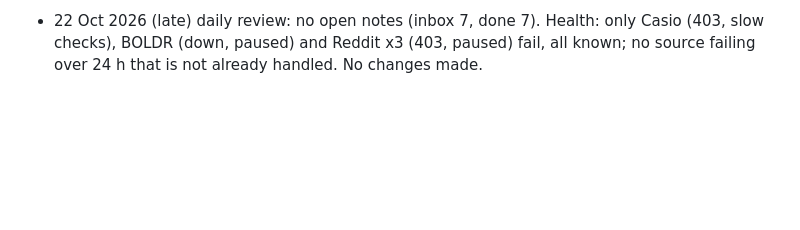
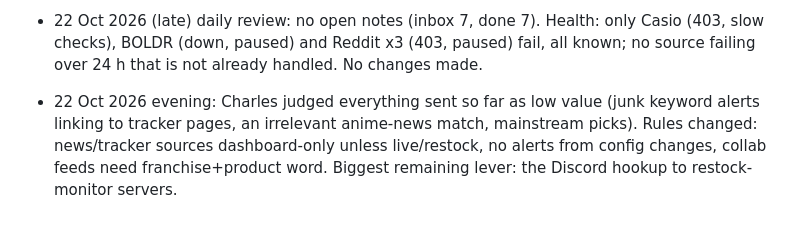
Before and after one commit to tayler-erbe/collectors-alert-system, a Markdown page: KNOWLEDGE.md, the part around the change. GitHub-like rendering; blank space fills up the shorter version.

Commit message:
Knowledge: quality bar after Charles's feedback
Co-Authored-By: Claude Opus 5.5 <noreply@anthropic.com>
Claude-Session: https://claude.ai/code/session_01NUAhtgwCRk1Ukx7Mp8Bjrt

```diff
--- a/KNOWLEDGE.md
+++ b/KNOWLEDGE.md
@@ -113,3 +113,4 @@ Owner: Tayler. User: her husband (collector and reseller). Started 22 Oct 2026.
 - 22 Oct 2026 (Charles, note #7 "Yes"): he accepted the weekly resale picks offer. Flag file `data/picks_weekly_approved` created; the Monday `radar-picks-*` jobs now run. Daily review health check: all sources fine; only Reddit (403, paused), BOLDR (down, paused) and Casio (403, slow checks) are failing, all known. Zoomies now checks OK.
 
 - 22 Oct 2026 (late) daily review: no open notes (inbox 7, done 7). Health: only Casio (403, slow checks), BOLDR (down, paused) and Reddit x3 (403, paused) fail, all known; no source failing over 24 h that is not already handled. No changes made.
+- 22 Oct 2026 evening: Charles judged everything sent so far as low value (junk keyword alerts linking to tracker pages, an irrelevant anime-news match, mainstream picks). Rules changed: news/tracker sources dashboard-only unless live/restock, no alerts from config changes, collab feeds need franchise+product word. Biggest remaining lever: the Discord hookup to restock-monitor servers.
```
